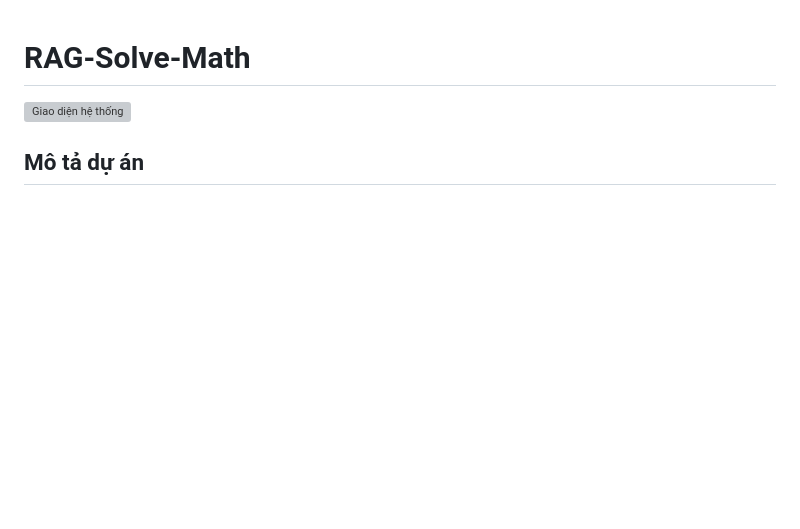
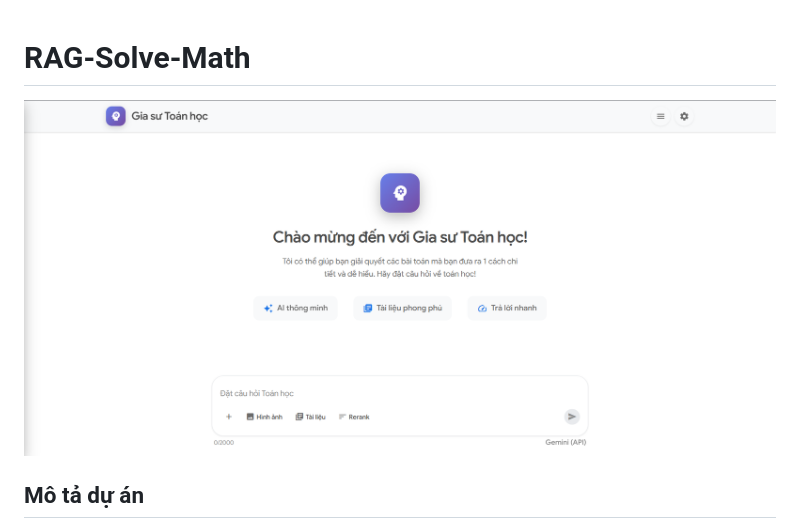
Before and after one commit to hiepnguyen-99/RAG-Solve-Math, a Markdown page: README.md, the part around the change. Rendered like a GitHub page; pictures changed too: WebUI.png (added); blank space fills up the shorter version; grey boxes are pictures that could not be loaded.

Commit message:
hihi

```diff
--- a/README.md
+++ b/README.md
@@ -1,6 +1,6 @@
 # RAG-Solve-Math
 
-![Giao diện hệ thống](static/image.png)
+![Giao diện hệ thống](WebUI.png)
 
 ## Mô tả dự án
 RAG-Solve-Math là hệ thống đánh giá và so sánh hiệu quả các mô hình AI trong việc giải toán tự động bằng phương pháp Retrieval-Augmented Generation (RAG). Dự án tập trung vào các bài toán đại số và giải tích, hỗ trợ cả đánh giá tự động và chấm tay, đồng thời cung cấp các công cụ trực quan hóa kết quả.
```
Also changed, not shown: image.png (deleted).
